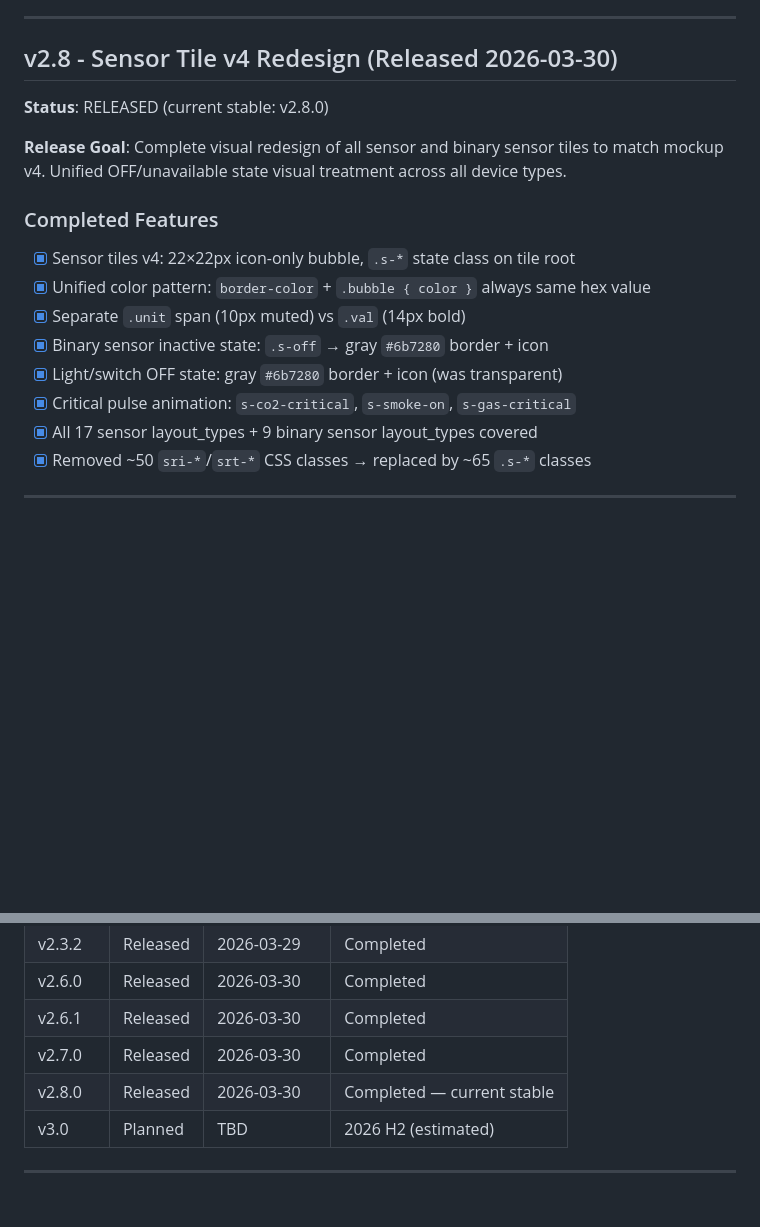
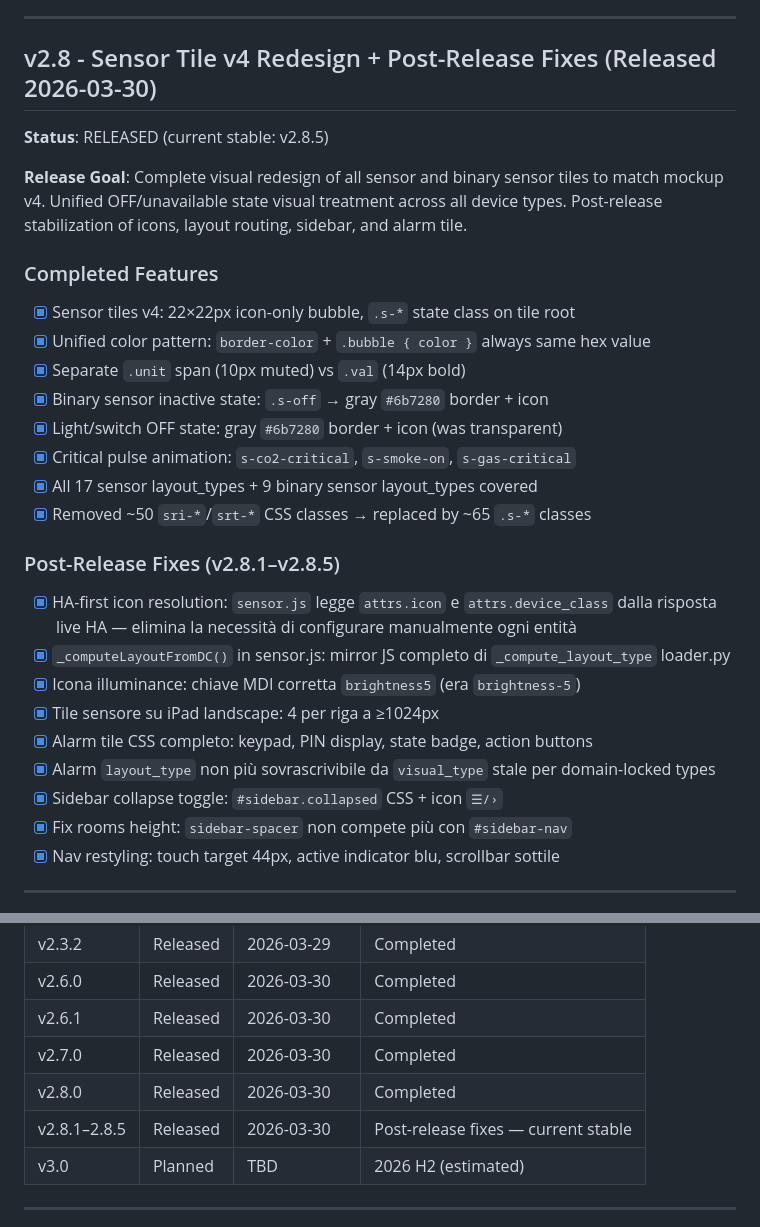
Before and after one commit to paolobets/retro-panel, a Markdown page: retro-panel/docs/ROADMAP.md, 2 parts joined by grey strips. Rendered like a GitHub page; blank space fills up the shorter version.

```diff
--- a/retro-panel/docs/ROADMAP.md
+++ b/retro-panel/docs/ROADMAP.md
@@ -118,11 +118,11 @@ Retro Panel follows semantic versioning (MAJOR.MINOR.PATCH):
 
 ---
 
-## v2.8 - Sensor Tile v4 Redesign (Released 2026-03-30)
+## v2.8 - Sensor Tile v4 Redesign + Post-Release Fixes (Released 2026-03-30)
 
-**Status**: RELEASED (current stable: v2.8.0)
+**Status**: RELEASED (current stable: v2.8.5)
 
-**Release Goal**: Complete visual redesign of all sensor and binary sensor tiles to match mockup v4. Unified OFF/unavailable state visual treatment across all device types.
+**Release Goal**: Complete visual redesign of all sensor and binary sensor tiles to match mockup v4. Unified OFF/unavailable state visual treatment across all device types. Post-release stabilization of icons, layout routing, sidebar, and alarm tile.
 
 ### Completed Features
 
@@ -134,6 +134,18 @@ Retro Panel follows semantic versioning (MAJOR.MINOR.PATCH):
 - [x] Critical pulse animation: `s-co2-critical`, `s-smoke-on`, `s-gas-critical`
 - [x] All 17 sensor layout_types + 9 binary sensor layout_types covered
 - [x] Removed ~50 `sri-*`/`srt-*` CSS classes → replaced by ~65 `.s-*` classes
+
+### Post-Release Fixes (v2.8.1–v2.8.5)
+
+- [x] HA-first icon resolution: `sensor.js` legge `attrs.icon` e `attrs.device_class` dalla risposta live HA — elimina la necessità di configurare manualmente ogni entità
+- [x] `_computeLayoutFromDC()` in sensor.js: mirror JS completo di `_compute_layout_type` loader.py
+- [x] Icona illuminance: chiave MDI corretta `brightness5` (era `brightness-5`)
+- [x] Tile sensore su iPad landscape: 4 per riga a ≥1024px
+- [x] Alarm tile CSS completo: keypad, PIN display, state badge, action buttons
+- [x] Alarm `layout_type` non più sovrascrivibile da `visual_type` stale per domain-locked types
+- [x] Sidebar collapse toggle: `#sidebar.collapsed` CSS + icon `☰/›`
+- [x] Fix rooms height: `sidebar-spacer` non compete più con `#sidebar-nav`
+- [x] Nav restyling: touch target 44px, active indicator blu, scrollbar sottile
 
 ---
 
@@ -277,7 +289,8 @@ These targets apply to v2.0 and all future releases:
 | v2.6.0 | Released | 2026-03-30 | Completed |
 | v2.6.1 | Released | 2026-03-30 | Completed |
 | v2.7.0 | Released | 2026-03-30 | Completed |
-| v2.8.0 | Released | 2026-03-30 | Completed — current stable |
+| v2.8.0 | Released | 2026-03-30 | Completed |
+| v2.8.1–2.8.5 | Released | 2026-03-30 | Post-release fixes — current stable |
 | v3.0 | Planned | TBD | 2026 H2 (estimated) |
 
 ---
```
Also changed, not shown: retro-panel/CHANGELOG.md (+33 -0 lines).
